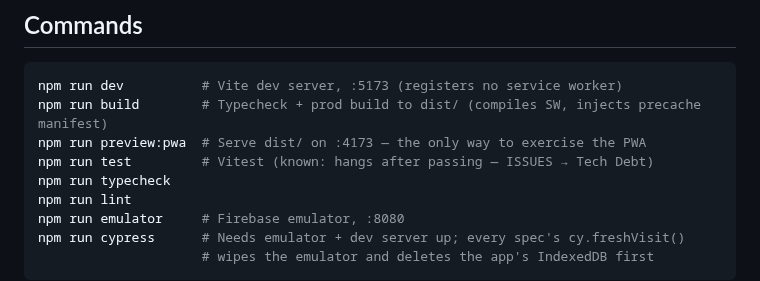
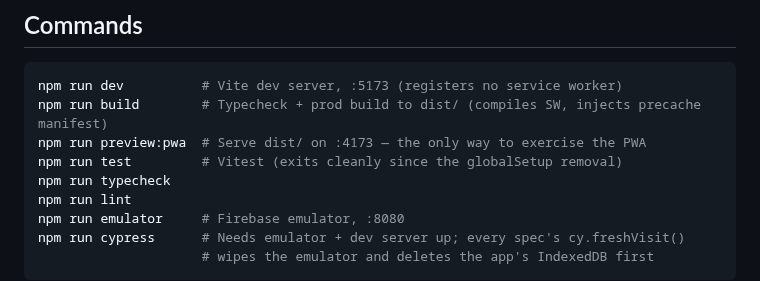
Before and after one commit to blarvin/complete-maintenance-management, a Markdown page: CLAUDE.md, the part around the change. GitHub-like rendering.

```diff
--- a/CLAUDE.md
+++ b/CLAUDE.md
@@ -67,7 +67,7 @@ which shell Claude Code was launched from. So:
 npm run dev          # Vite dev server, :5173 (registers no service worker)
 npm run build        # Typecheck + prod build to dist/ (compiles SW, injects precache manifest)
 npm run preview:pwa  # Serve dist/ on :4173 — the only way to exercise the PWA
-npm run test         # Vitest (known: hangs after passing — ISSUES → Tech Debt)
+npm run test         # Vitest (exits cleanly since the globalSetup removal)
 npm run typecheck
 npm run lint
 npm run emulator     # Firebase emulator, :8080
```
Also changed, not shown: docs/ISSUES.md (+3 -1 lines).
